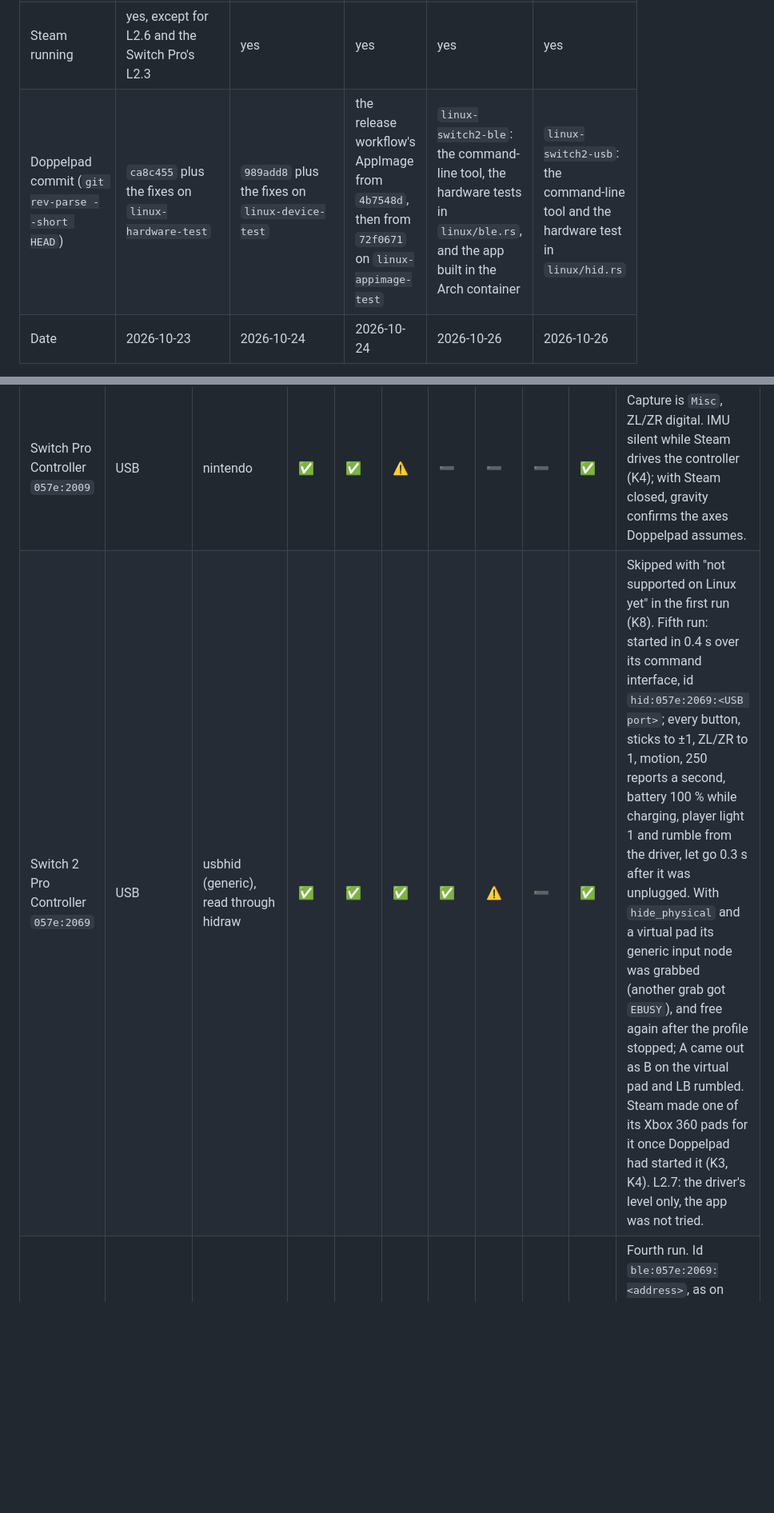
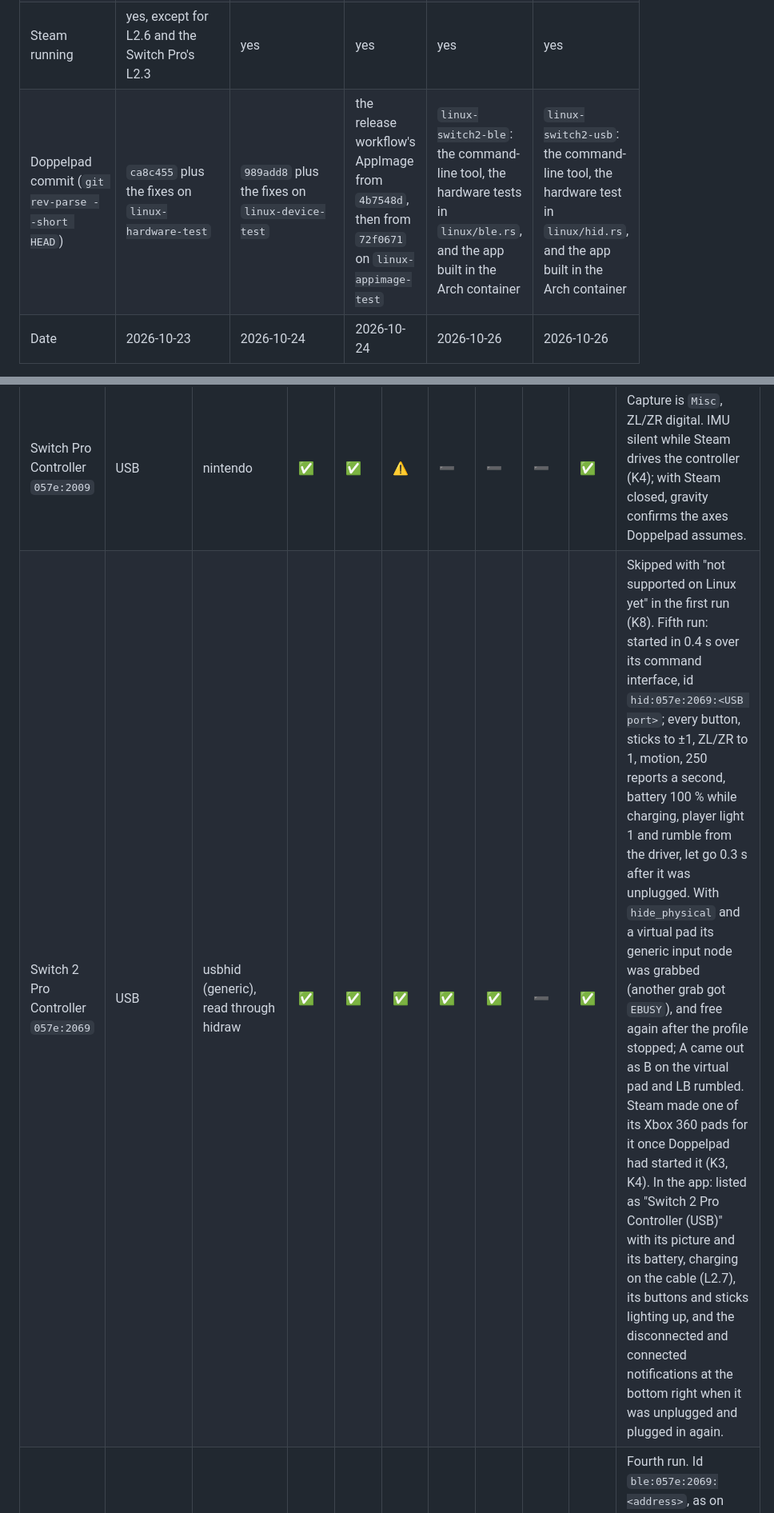
Before and after one commit to doppelpad/doppelpad, a Markdown page: docs/LINUX-TESTING.md, 2 parts joined by grey strips. Shown at 80% size. GitHub-like rendering; blank space fills up the shorter version.

Commit message:
Record the Switch 2 Pro Controller on USB in the app on Linux
Tried with the app built in the Arch container: listed as Switch 2 Pro Controller (USB) with its picture and its battery, charging on the cable; its buttons and sticks light up; unplugged and plugged in again, the notifications show at the bottom right.

Co-Authored-By: Claude Opus 5.5 <noreply@anthropic.com>

```diff
--- a/docs/LINUX-TESTING.md
+++ b/docs/LINUX-TESTING.md
@@ -728,7 +728,7 @@ Found in the third run and left for the maintainer:
 | Kernel (`uname -r`) | 6.18.50-valve2-1-neptune-618-gc7289a96b14d | 7.2.7-valve2-2-neptune-72-g31504582a073 | the same | the same | the same |
 | Desktop and session type | KDE Plasma 6.4.3, Wayland (`DISPLAY=:0` for XWayland) | KDE Plasma 6.7.3, Wayland | the same | the same | the same |
 | Steam running | yes, except for L2.6 and the Switch Pro's L2.3 | yes | yes | yes | yes |
-| Doppelpad commit (`git rev-parse --short HEAD`) | `ca8c455` plus the fixes on `linux-hardware-test` | `989add8` plus the fixes on `linux-device-test` | the release workflow's AppImage from `4b7548d`, then from `72f0671` on `linux-appimage-test` | `linux-switch2-ble`: the command-line tool, the hardware tests in `linux/ble.rs`, and the app built in the Arch container | `linux-switch2-usb`: the command-line tool and the hardware test in `linux/hid.rs` |
+| Doppelpad commit (`git rev-parse --short HEAD`) | `ca8c455` plus the fixes on `linux-hardware-test` | `989add8` plus the fixes on `linux-device-test` | the release workflow's AppImage from `4b7548d`, then from `72f0671` on `linux-appimage-test` | `linux-switch2-ble`: the command-line tool, the hardware tests in `linux/ble.rs`, and the app built in the Arch container | `linux-switch2-usb`: the command-line tool, the hardware test in `linux/hid.rs`, and the app built in the Arch container |
 | Date | 2026-10-23 | 2026-10-24 | 2026-10-24 | 2026-10-26 | 2026-10-26 |
 
 The CLI was built in a Debian 13 container and run on the host; the app was built and run in
@@ -769,7 +769,7 @@ Driver = kernel driver of the gamepad node. Columns are the checks.
 | DualSense `054c:0ce6` | Bluetooth | playstation | ✅ | ➖ | ➖ | ✅ | ✅ | ➖ | ➖ | Second run. Its id is its Bluetooth address, which hid-playstation also gives it on USB, so switching between USB and Bluetooth keeps the id and the profile. The HID device sits under uhid (BlueZ `UserspaceHID`). |
 | DualSense `054c:0ce6` | USB | playstation | ✅ | ⚠️ | ⚠️ | ✅ | ✅ | ✅ | ✅ | Mute never arrives (see L2.2). Gyro signs right. Touchpad: phantom touch at (0,0) fixed in `020954d`; with Steam running, `steamos-manager` inhibits the touchpad node (K4), with `InhibitDs` off touch and click work. L3.5: rumble kept running after a stop, fixed in `fcbeaf3` and measured with the controller's accelerometer. |
 | Switch Pro Controller `057e:2009` | USB | nintendo | ✅ | ✅ | ⚠️ | ➖ | ➖ | ➖ | ✅ | Capture is `Misc`, ZL/ZR digital. IMU silent while Steam drives the controller (K4); with Steam closed, gravity confirms the axes Doppelpad assumes. |
-| Switch 2 Pro Controller `057e:2069` | USB | usbhid (generic), read through hidraw | ✅ | ✅ | ✅ | ✅ | ⚠️ | ➖ | ✅ | Skipped with "not supported on Linux yet" in the first run (K8). Fifth run: started in 0.4 s over its command interface, id `hid:057e:2069:<USB port>`; every button, sticks to ±1, ZL/ZR to 1, motion, 250 reports a second, battery 100 % while charging, player light 1 and rumble from the driver, let go 0.3 s after it was unplugged. With `hide_physical` and a virtual pad its generic input node was grabbed (another grab got `EBUSY`), and free again after the profile stopped; A came out as B on the virtual pad and LB rumbled. Steam made one of its Xbox 360 pads for it once Doppelpad had started it (K3, K4). L2.7: the driver's level only, the app was not tried. |
+| Switch 2 Pro Controller `057e:2069` | USB | usbhid (generic), read through hidraw | ✅ | ✅ | ✅ | ✅ | ✅ | ➖ | ✅ | Skipped with "not supported on Linux yet" in the first run (K8). Fifth run: started in 0.4 s over its command interface, id `hid:057e:2069:<USB port>`; every button, sticks to ±1, ZL/ZR to 1, motion, 250 reports a second, battery 100 % while charging, player light 1 and rumble from the driver, let go 0.3 s after it was unplugged. With `hide_physical` and a virtual pad its generic input node was grabbed (another grab got `EBUSY`), and free again after the profile stopped; A came out as B on the virtual pad and LB rumbled. Steam made one of its Xbox 360 pads for it once Doppelpad had started it (K3, K4). In the app: listed as "Switch 2 Pro Controller (USB)" with its picture and its battery, charging on the cable (L2.7), its buttons and sticks lighting up, and the disconnected and connected notifications at the bottom right when it was unplugged and plugged in again. |
 | Switch 2 Pro Controller `057e:2069` | Bluetooth LE | none (Doppelpad's ATT socket) | ✅ | ✅ | ✅ | ✅ | ✅ | ➖ | ➖ | Fourth run. Id `ble:057e:2069:<address>`, as on Windows. Every button (GL/GR as `PaddleUL`/`PaddleUR`, C as `Misc2`, Capture as `Misc`), sticks to ±1, ZL/ZR to 1, motion. Player light 1 and rumble from the driver; about 20 reports a second, 17–19 after the first 20 s. Turned off, it was let go 0.4 s after its last report; Doppelpad quitting ended the link, and so did the backend's `power_off`, after which the controller switched off and stayed away. In the app: Settings › Drivers lists Bluetooth as ok with the pairing hint, the controller shows as "Switch 2 Pro Controller (Bluetooth)" with its picture, buttons and sticks light up, and the battery shows (L2.7). Not in the tray: on KDE its icons have no tooltip at all (the StatusNotifierItem that libayatana-appindicator exports has no `ToolTip`). Killing the app ended the link too. |
 | Steam Deck controls `28de:1205` | built in | hid-steam | ⚠️ | ⚠️ | ⚠️ | ➖ | ➖ | ➖ | ➖ | See L2.6 and L6.4. |
 | Fake pad `045e:028e` | uinput | — | ✅ | ✅ | ➖ | ✅ | ➖ | ✅ | ✅ | Stable id from `phys`. |
```
Also changed, not shown: docs/ROADMAP.md (+1 -1 lines).
